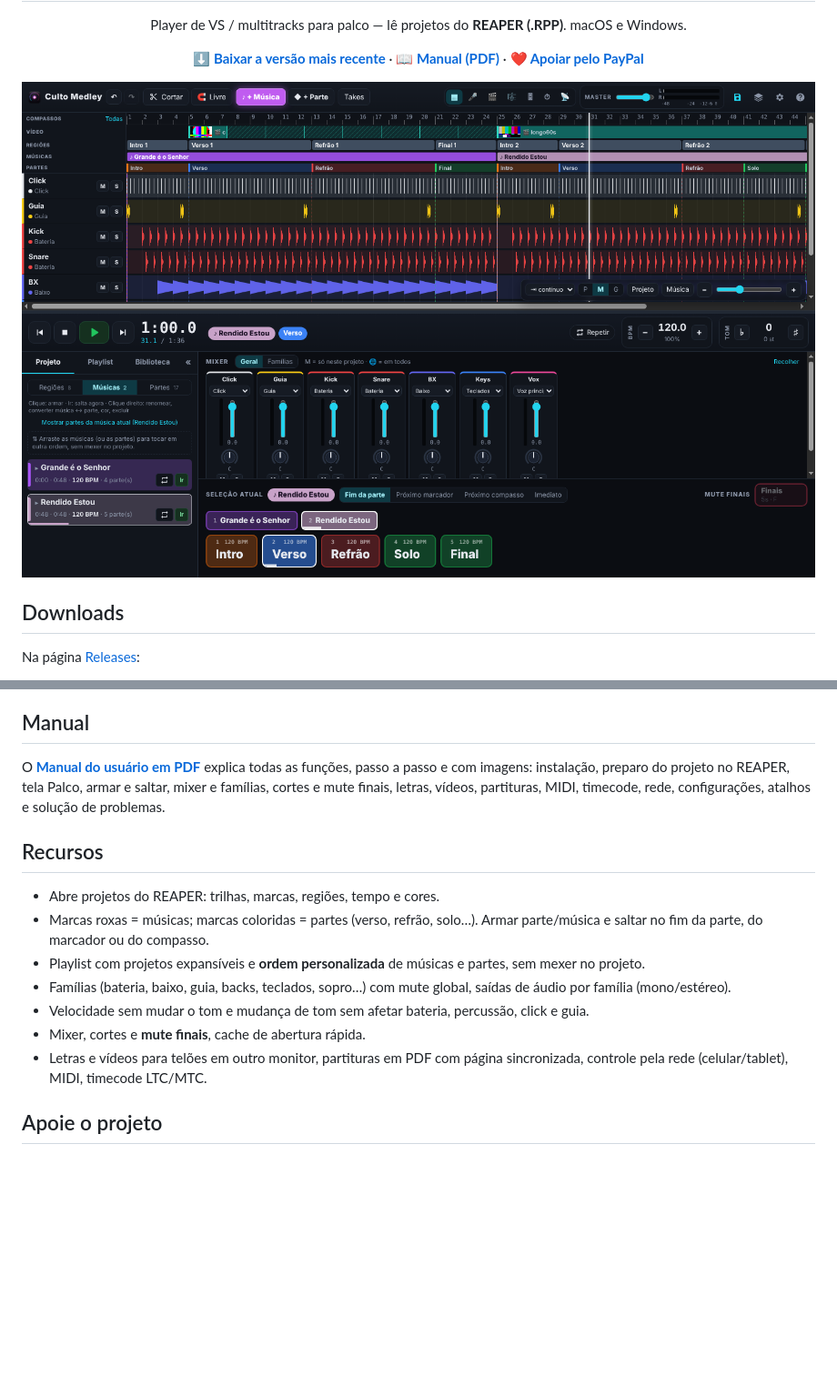
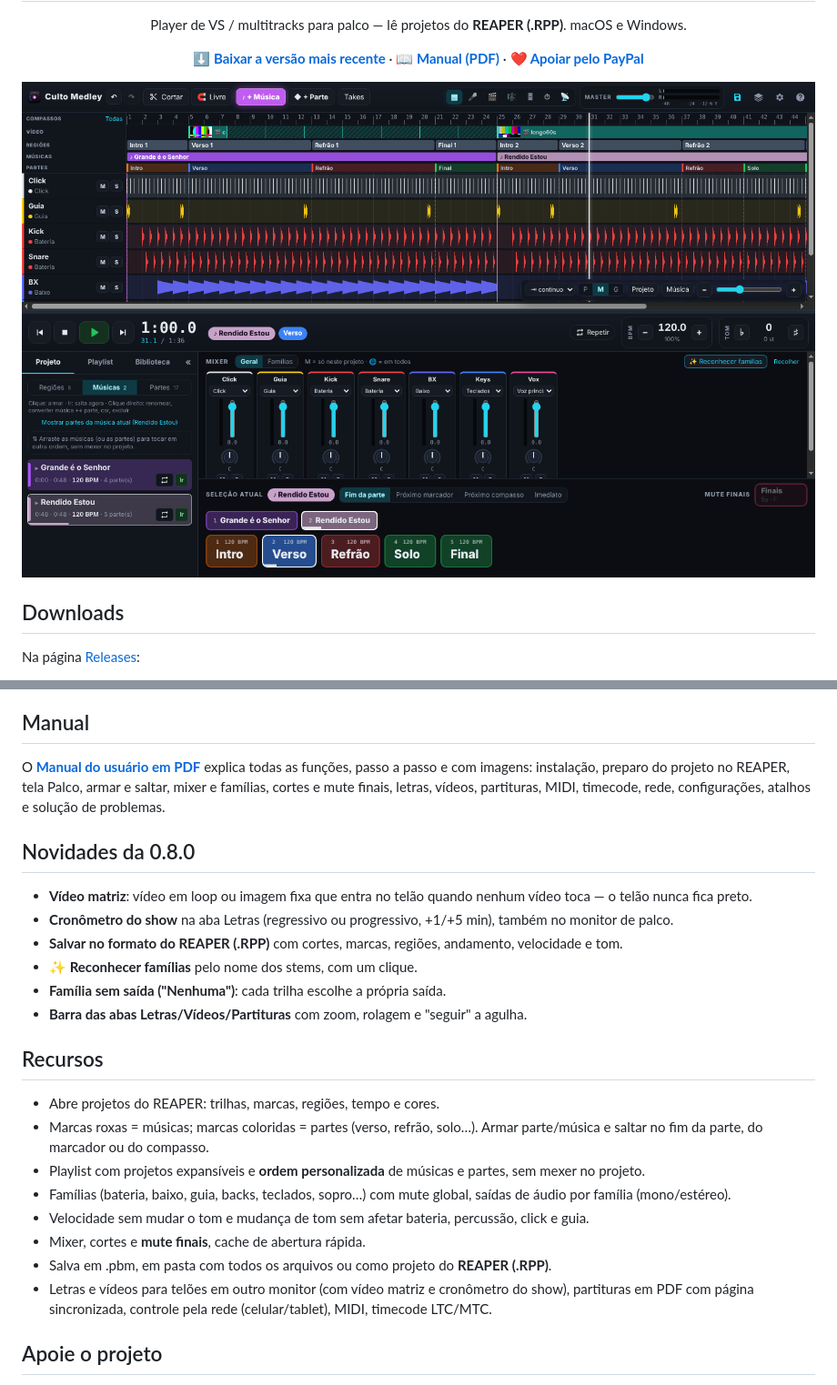
Before and after one commit to bruno-teclas/bm-beat, a Markdown page: README.md, 2 parts joined by grey strips. Shown at 91% size. GitHub-like rendering; pictures changed too: assets/tela-palco.png; blank space fills up the shorter version.

Commit message:
BM Beat 0.8.0: novidades e manual atualizado
Co-Authored-By: Claude Opus 5.5 <noreply@anthropic.com>
Claude-Session: https://claude.ai/code/session_01GhdzgTQjhhujCWmxkBBFBg

```diff
--- a/README.md
+++ b/README.md
@@ -23,6 +23,15 @@ Na página [Releases](../../releases/latest):
 
 O **[Manual do usuário em PDF](docs/BM-Beat-Manual.pdf)** explica todas as funções, passo a passo e com imagens: instalação, preparo do projeto no REAPER, tela Palco, armar e saltar, mixer e famílias, cortes e mute finais, letras, vídeos, partituras, MIDI, timecode, rede, configurações, atalhos e solução de problemas.
 
+## Novidades da 0.8.0
+
+- **Vídeo matriz**: vídeo em loop ou imagem fixa que entra no telão quando nenhum vídeo toca — o telão nunca fica preto.
+- **Cronômetro do show** na aba Letras (regressivo ou progressivo, +1/+5 min), também no monitor de palco.
+- **Salvar no formato do REAPER (.RPP)** com cortes, marcas, regiões, andamento, velocidade e tom.
+- **✨ Reconhecer famílias** pelo nome dos stems, com um clique.
+- **Família sem saída ("Nenhuma")**: cada trilha escolhe a própria saída.
+- **Barra das abas Letras/Vídeos/Partituras** com zoom, rolagem e "seguir" a agulha.
+
 ## Recursos
 
 - Abre projetos do REAPER: trilhas, marcas, regiões, tempo e cores.
@@ -31,7 +40,8 @@ O **[Manual do usuário em PDF](docs/BM-Beat-Manual.pdf)** explica todas as fun
 - Famílias (bateria, baixo, guia, backs, teclados, sopro…) com mute global, saídas de áudio por família (mono/estéreo).
 - Velocidade sem mudar o tom e mudança de tom sem afetar bateria, percussão, click e guia.
 - Mixer, cortes e **mute finais**, cache de abertura rápida.
-- Letras e vídeos para telões em outro monitor, partituras em PDF com página sincronizada, controle pela rede (celular/tablet), MIDI, timecode LTC/MTC.
+- Salva em .pbm, em pasta com todos os arquivos ou como projeto do **REAPER (.RPP)**.
+- Letras e vídeos para telões em outro monitor (com vídeo matriz e cronômetro do show), partituras em PDF com página sincronizada, controle pela rede (celular/tablet), MIDI, timecode LTC/MTC.
 
 ## Apoie o projeto
 
```
Also changed, not shown: 1 other file.
